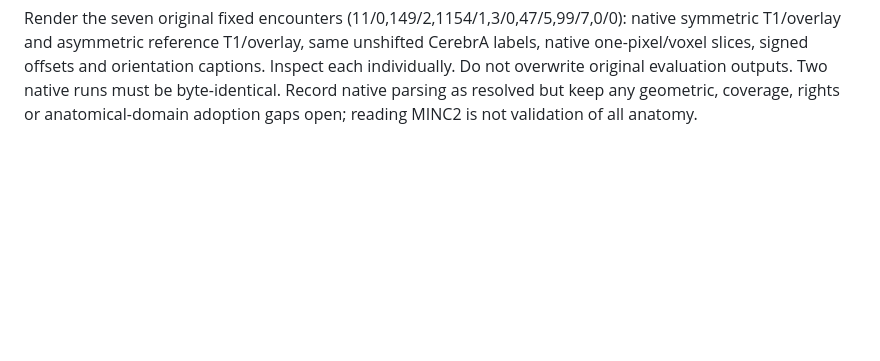
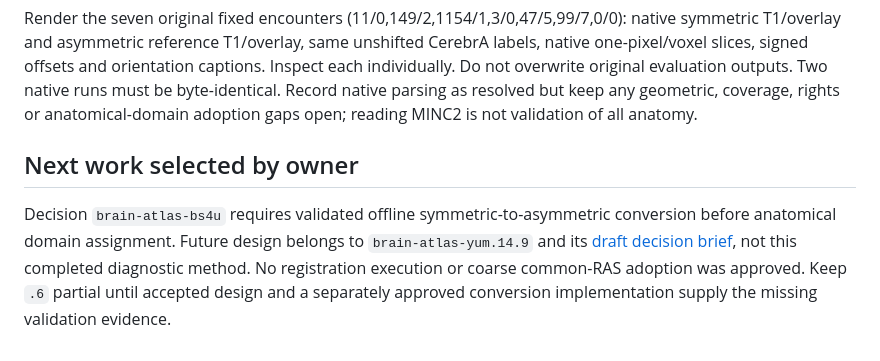
Before and after one commit to brain-atlas/brain-atlas.github.io, a Markdown page: .pi/plans/brain-atlas-yum.14.6-domain-atlas-design-plan.md, the part around the change. Drawn GitHub-style; blank space fills up the shorter version.

Commit message:
docs: record approved offline conversion design direction

```diff
--- a/.pi/plans/brain-atlas-yum.14.6-domain-atlas-design-plan.md
+++ b/.pi/plans/brain-atlas-yum.14.6-domain-atlas-design-plan.md
@@ -109,3 +109,12 @@ Inspect each individually. Do not overwrite original evaluation outputs. Two nat
 runs must be byte-identical. Record native parsing as resolved but keep any geometric,
 coverage, rights or anatomical-domain adoption gaps open; reading MINC2 is not validation
 of all anatomy.
+
+## Next work selected by owner
+
+Decision `brain-atlas-bs4u` requires validated offline symmetric-to-asymmetric
+conversion before anatomical domain assignment. Future design belongs to
+`brain-atlas-yum.14.9` and its [draft decision brief](brain-atlas-yum.14.9-cerebra-conversion-design-plan.md),
+not this completed diagnostic method. No registration execution or coarse common-RAS
+adoption was approved. Keep `.6` partial until accepted design and a separately
+approved conversion implementation supply the missing validation evidence.
```
Also changed, not shown: .pi/plans/brain-atlas-yum.14.9-cerebra-conversion-design-plan.md (added, +100 -0 lines), 1 other file.
